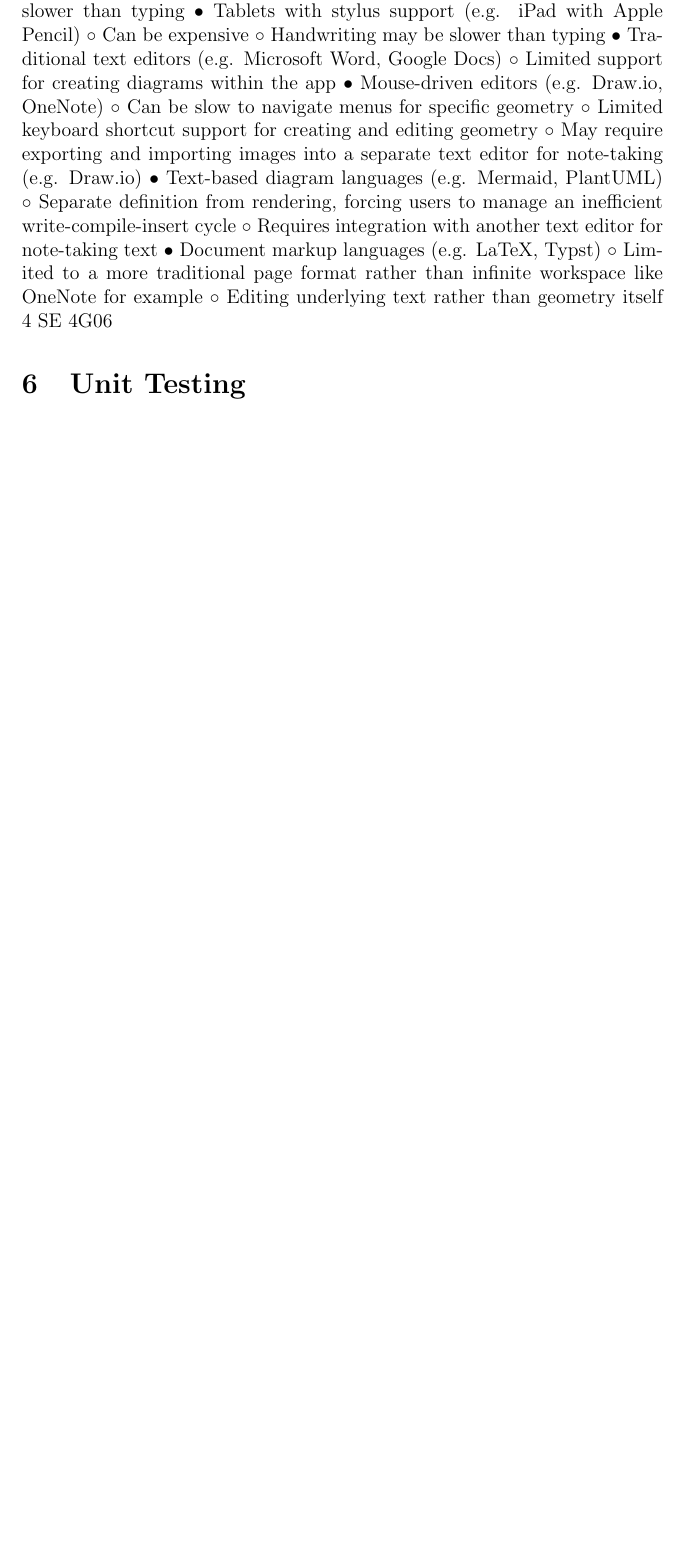
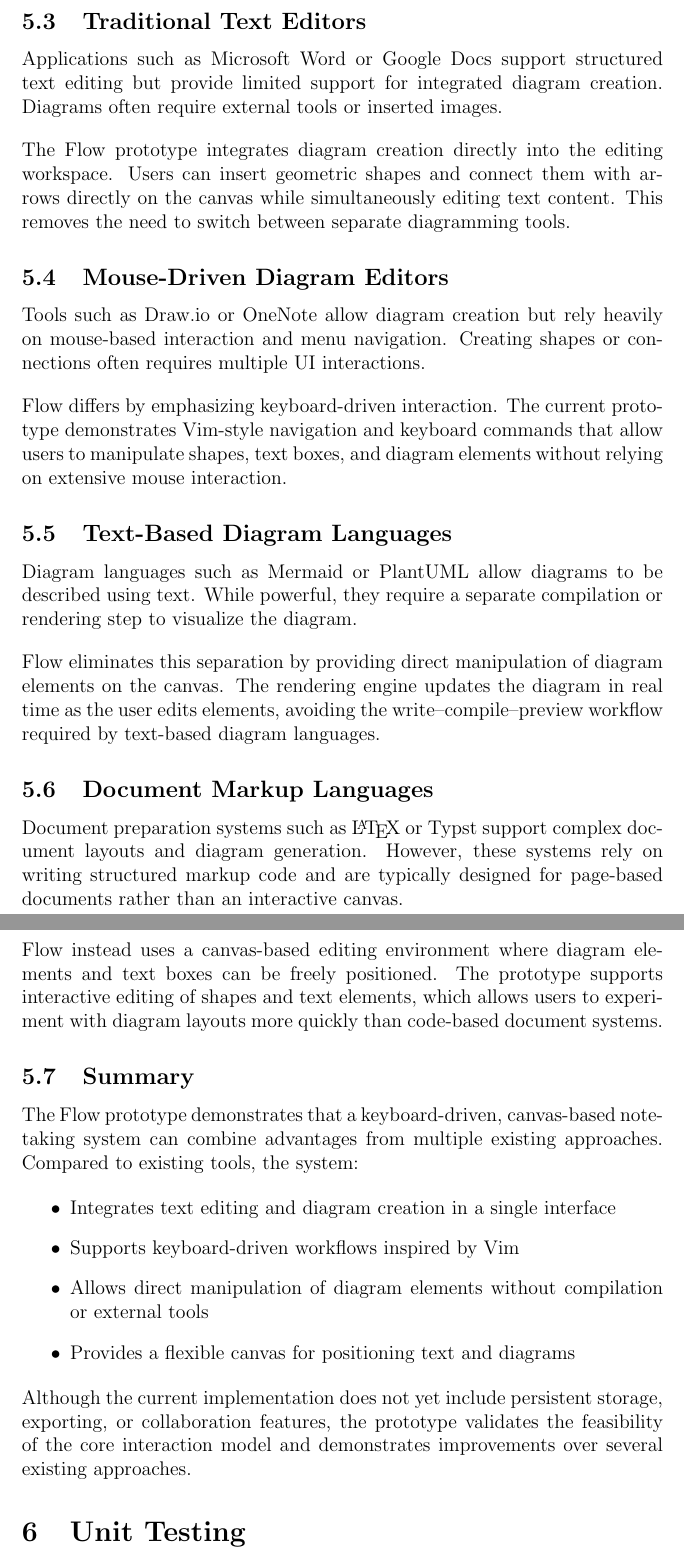
Before and after one commit to ritual-17/flow, a LaTeX document (docs/VnVReport/VnVReport.tex): part of page 5 of 7 before the commit and two parts of pages 6 and 7 of 9 after it, the two joined at a grey line, cut at the place of the change, the shorter picture padded with empty space. Compiled offline with pdfLaTeX.

Commit message:
410: Adding comparison to existing implementation to VnVReport

```diff
--- a/docs/VnVReport/VnVReport.tex
+++ b/docs/VnVReport/VnVReport.tex
@@ -83,20 +80,0 @@ This document ...
-◦ Handwriting may be slower than typing
-• Tablets with stylus support (e.g. iPad with Apple Pencil)
-◦ Can be expensive
-◦ Handwriting may be slower than typing
-• Traditional text editors (e.g. Microsoft Word, Google Docs)
-◦ Limited support for creating diagrams within the app
-• Mouse-driven editors (e.g. Draw.io, OneNote)
-◦ Can be slow to navigate menus for specific geometry
-◦ Limited keyboard shortcut support for creating and editing geometry
-◦ May  require  exporting  and  importing  images  into  a  separate  text  editor  for  note-taking  (e.g.
-Draw.io)
-• Text-based diagram languages (e.g. Mermaid, PlantUML)
-◦ Separate  definition  from  rendering,  forcing  users  to  manage  an  inefficient  write-compile-insert
-cycle
-◦ Requires integration with another text editor for note-taking text
-• Document markup languages (e.g. LaTeX, Typst)
-◦ Limited  to  a  more  traditional  page  format  rather  than  infinite  workspace  like  OneNote  for
-example
-◦ Editing underlying text rather than geometry itself
-4 SE 4G06
@@ -103,3 +106,65 @@ example
+\subsection{Traditional Text Editors}
+
+Applications such as Microsoft Word or Google Docs support structured text editing
+but provide limited support for integrated diagram creation. Diagrams often require
+external tools or inserted images.
+
+\vspace{1em}
+
+The Flow prototype integrates diagram creation directly into the editing workspace.
+Users can insert geometric shapes and connect them with arrows directly on the canvas
+while simultaneously editing text content. This removes the need to switch between separate
+diagramming tools.
+
+\subsection{Mouse-Driven Diagram Editors}
+
+Tools such as Draw.io or OneNote allow diagram creation but rely heavily on mouse-based
+interaction and menu navigation. Creating shapes or connections often requires multiple UI interactions.
+
+\vspace{1em}
+
+Flow differs by emphasizing keyboard-driven interaction. The current prototype demonstrates
+Vim-style navigation and keyboard commands that allow users to manipulate shapes, text boxes,
+and diagram elements without relying on extensive mouse interaction.
+
+\subsection{Text-Based Diagram Languages}
+
+Diagram languages such as Mermaid or PlantUML allow diagrams to be described using text. While
+powerful, they require a separate compilation or rendering step to visualize the diagram.
+
+\vspace{1em}
+
+Flow eliminates this separation by providing direct manipulation of diagram elements on the
+canvas. The rendering engine updates the diagram in real time as the user edits elements, avoiding
+the write–compile–preview workflow required by text-based diagram languages.
+
+\subsection{Document Markup Languages}
+
+Document preparation systems such as \LaTeX{} or Typst support complex document layouts and diagram
+generation. However, these systems rely on writing structured markup code and are typically designed
+for page-based documents rather than an interactive canvas.
+
+\vspace{1em}
+
+Flow instead uses a canvas-based editing environment where diagram elements and text boxes can be
+freely positioned. The prototype supports interactive editing of shapes and text elements, which allows
+users to experiment with diagram layouts more quickly than code-based document systems.
+
+\subsection{Summary}
+
+The Flow prototype demonstrates that a keyboard-driven, canvas-based note-taking system can combine
+advantages from multiple existing approaches. Compared to existing tools, the system:
+
+\begin{itemize}
+\item Integrates text editing and diagram creation in a single interface
+\item Supports keyboard-driven workflows inspired by Vim
+\item Allows direct manipulation of diagram elements without compilation or external tools
+\item Provides a flexible canvas for positioning text and diagrams
+\end{itemize}
+
+Although the current implementation does not yet include persistent storage, exporting, or collaboration
+features, the prototype validates the feasibility of the core interaction model and demonstrates improvements
+over several existing approaches.
 
 
 \section{Unit Testing}
```
Also changed, not shown: docs/VnVReport/VnVReport.tex (29 more changed lines).
